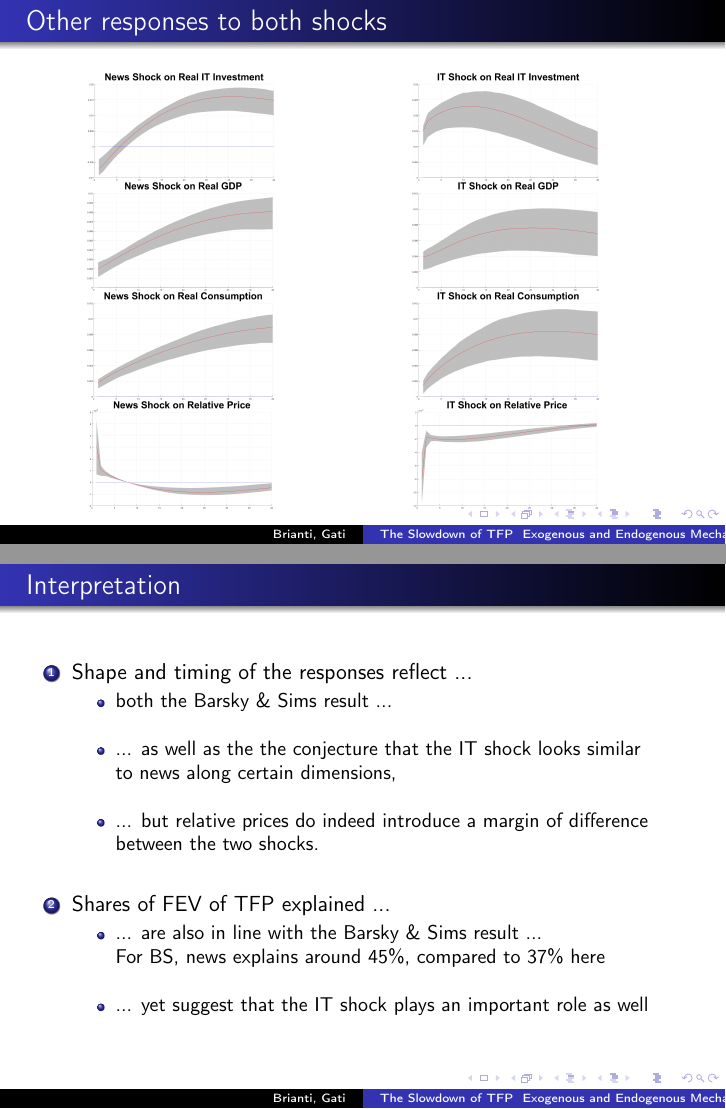
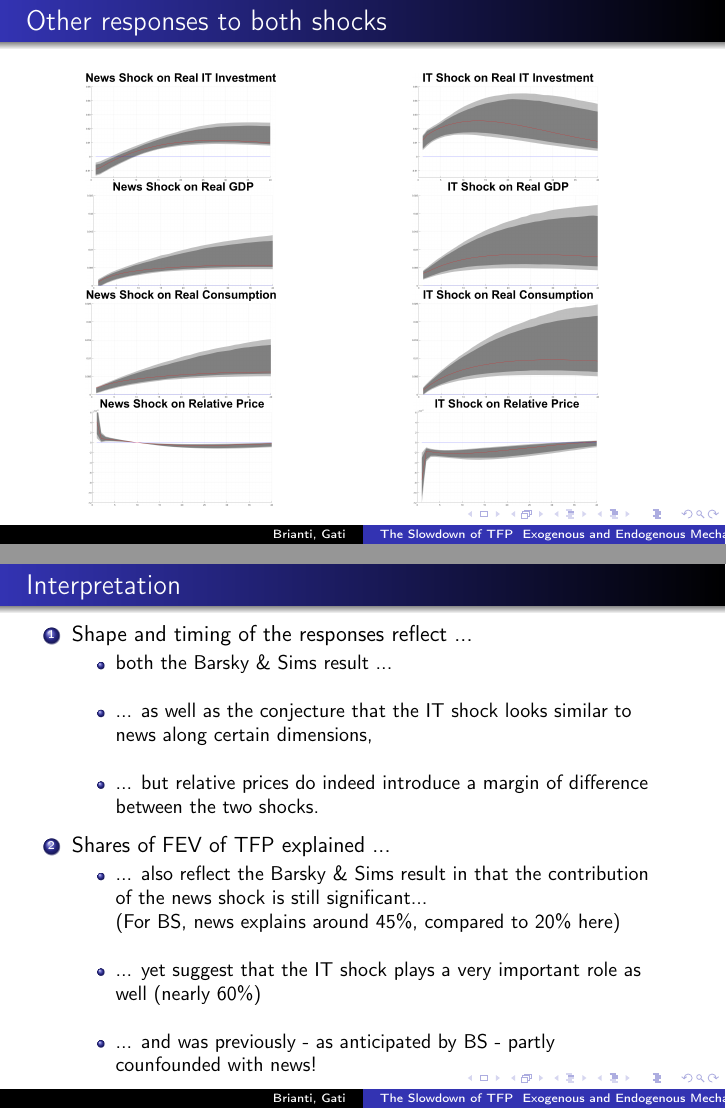
Before and after one commit to marcobrianti1989/Brianti_Gati_2017, LaTeX slides (Latex/MacroLunch_Dec2017/macrolunch_dec2017.tex): pages 15 and 17 of 25, joined at a grey line. Compiled offline with pdfLaTeX.

Commit message:
added new figures and new FEV to presentation

```diff
--- a/Latex/MacroLunch_Dec2017/macrolunch_dec2017.tex
+++ b/Latex/MacroLunch_Dec2017/macrolunch_dec2017.tex
@@ -416,16 +416,16 @@ TFP_t =  \underbrace{\varepsilon_t}_\text{surprise tech shock}  + \underbrace{V_
 \begin{figure}
 \begin{multicols}{2}
 \centering
-\includegraphics[scale = 0.08]{\ourFigPath Figures/fig_News_Shock_on_Real_IT_Investment_Ryan_two_stepsID_05-Dec-2017_10_53_07}\\
-\includegraphics[scale = 0.08]{\ourFigPath Figures/fig_News_Shock_on_Real_GDP_Ryan_two_stepsID_05-Dec-2017_10_53_09}\\
-\includegraphics[scale = 0.08]{\ourFigPath Figures/fig_News_Shock_on_Real_Consumption_Ryan_two_stepsID_05-Dec-2017_10_53_10}\\
-\includegraphics[scale = 0.08]{\ourFigPath Figures/fig_News_Shock_on_Relative_Price_Ryan_two_stepsID_05-Dec-2017_10_53_11}\\
+\includegraphics[scale = 0.08]{\ourFigPath Figures/fig_News_Shock_on_Real_IT_Investment_Ryan_two_stepsID_06-Dec-2017_14_00_41}\\
+\includegraphics[scale = 0.08]{\ourFigPath Figures/fig_News_Shock_on_Real_GDP_Ryan_two_stepsID_06-Dec-2017_14_00_43}\\
+\includegraphics[scale = 0.08]{\ourFigPath Figures/fig_News_Shock_on_Real_Consumption_Ryan_two_stepsID_06-Dec-2017_14_00_44}\\
+\includegraphics[scale = 0.08]{\ourFigPath Figures/fig_News_Shock_on_Relative_Price_Ryan_two_stepsID_06-Dec-2017_14_00_45}\\
 
 
-\includegraphics[scale = 0.08]{\ourFigPath Figures/fig_IT_Shock_on_Real_IT_Investment_Ryan_two_stepsID_05-Dec-2017_10_53_15}\\
-\includegraphics[scale = 0.08]{\ourFigPath Figures/fig_IT_Shock_on_Real_GDP_Ryan_two_stepsID_05-Dec-2017_10_53_16}\\
-\includegraphics[scale = 0.08]{\ourFigPath Figures/fig_IT_Shock_on_Real_Consumption_Ryan_two_stepsID_05-Dec-2017_10_53_17}\\
-\includegraphics[scale = 0.08]{\ourFigPath Figures/fig_IT_Shock_on_Relative_Price_Ryan_two_stepsID_05-Dec-2017_10_53_19}\\
+\includegraphics[scale = 0.08]{\ourFigPath Figures/fig_IT_Shock_on_Real_IT_Investment_Ryan_two_stepsID_06-Dec-2017_14_00_49}\\
+\includegraphics[scale = 0.08]{\ourFigPath Figures/fig_IT_Shock_on_Real_GDP_Ryan_two_stepsID_06-Dec-2017_14_00_51}\\
+\includegraphics[scale = 0.08]{\ourFigPath Figures/fig_IT_Shock_on_Real_Consumption_Ryan_two_stepsID_06-Dec-2017_14_00_52}\\
+\includegraphics[scale = 0.08]{\ourFigPath Figures/fig_IT_Shock_on_Relative_Price_Ryan_two_stepsID_06-Dec-2017_14_00_53}\\
 
 \end{multicols}
 \end{figure}
@@ -468,23 +468,28 @@ TFP_t =  \underbrace{\varepsilon_t}_\text{surprise tech shock}  + \underbrace{V_
 
 	\
 
-	\item ... as well as the the conjecture that the IT shock looks similar to news along certain dimensions,
+	\item ... as well as the conjecture that the IT shock looks similar to news along certain dimensions,
 
 	\
 
 	\item ... but relative prices do indeed introduce a margin of difference between the two shocks.
 	\end{itemize}
 
-\
+\vspace{0.1cm}
 
 \item Shares of FEV of TFP explained ...
 	\begin{itemize}
-	\item ... are also in line with the Barsky \& Sims result ...
-	\item [] For BS, news explains around 45\%, compared to 37\% here
+	\item ... also reflect the Barsky \& Sims result in that the contribution of the news shock is still significant...
+
+	\item [] (For BS, news explains around 45\%, compared to 20\% here)
 
 	\
 
-	\item ... yet suggest that the IT shock plays an important role as well
+	\item ... yet suggest that the IT shock plays a very important role as well (nearly 60\%)
+
+	\
+
+	\item ... and was previously - as anticipated by BS - partly counfounded with news!
 	\end{itemize}
 
 \end{enumerate}
```
Also changed, not shown: Latex/MacroLunch_Dec2017/macrolunch_dec2017.pdf, Latex/MacroLunch_Dec2017/macrolunch_dec2017.tex (14 more changed lines), 5 other files.
